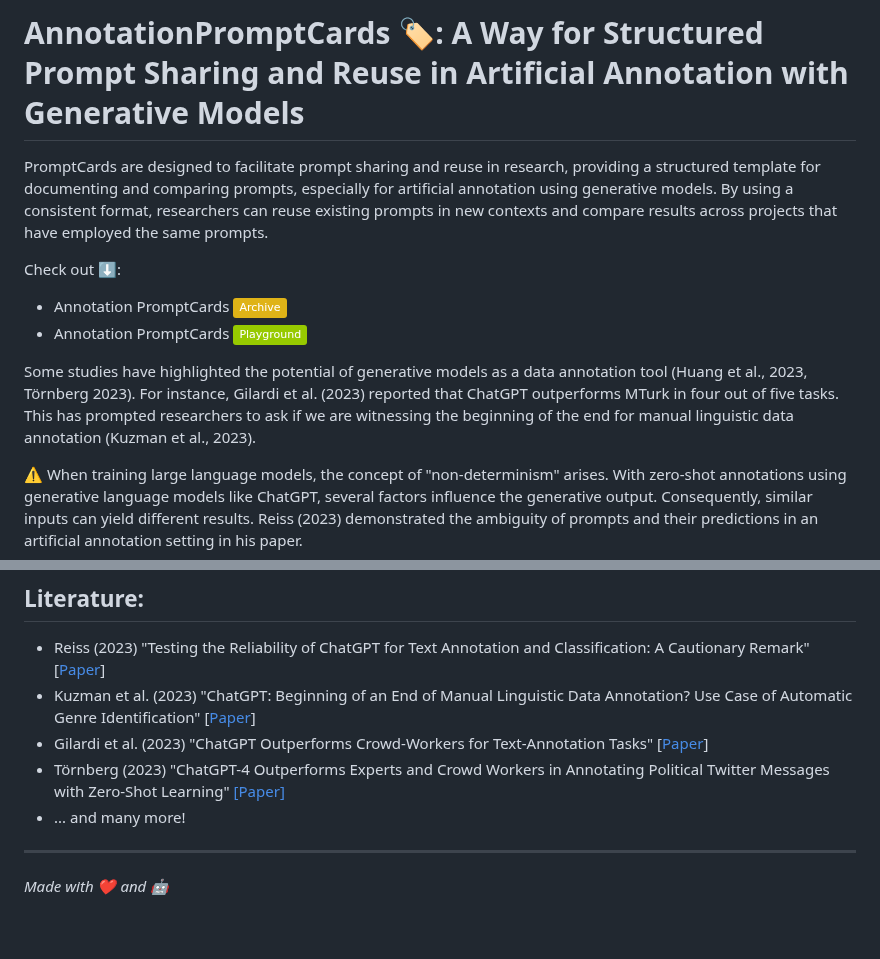
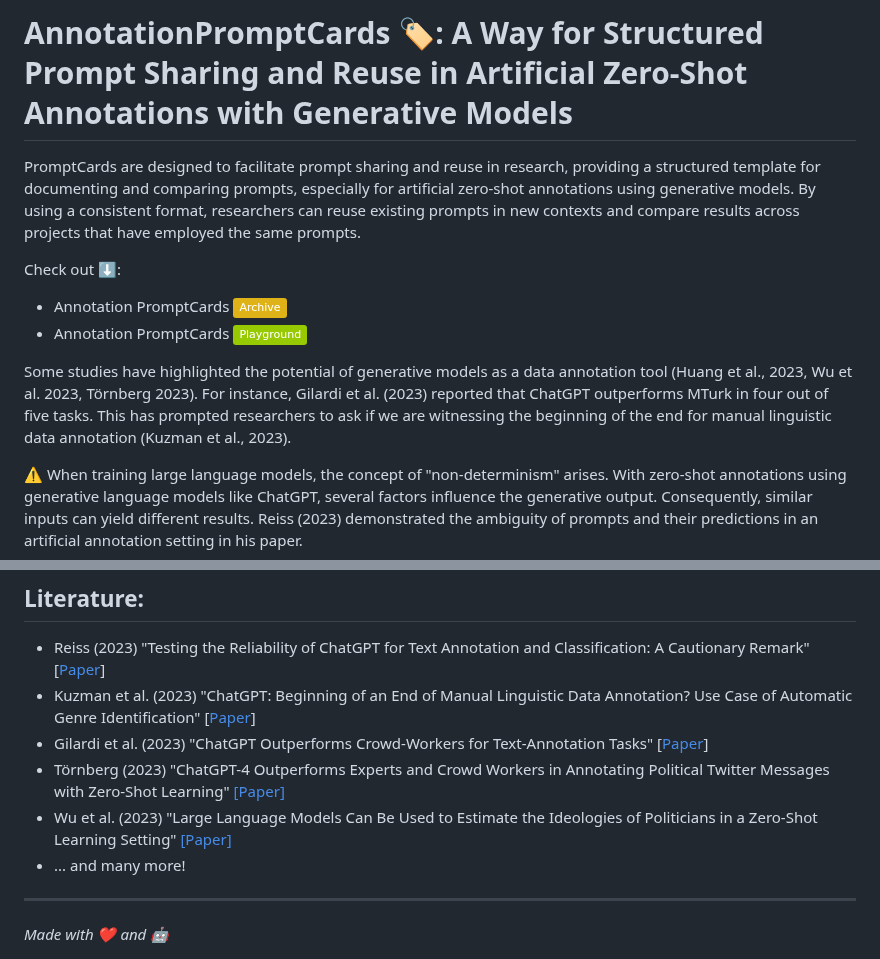
Before and after one commit to chkla/PromptCards, a Markdown page: README.md, 2 parts joined by grey strips. GitHub-like rendering; badges without logos; blank space fills up the shorter version.

```diff
--- a/README.md
+++ b/README.md
@@ -1,12 +1,12 @@
-# AnnotationPromptCards 🏷️: A Way for Structured Prompt Sharing and Reuse in Artificial Annotation with Generative Models
+# AnnotationPromptCards 🏷️: A Way for Structured Prompt Sharing and Reuse in Artificial Zero-Shot Annotations with Generative Models
 
-PromptCards are designed to facilitate prompt sharing and reuse in research, providing a structured template for documenting and comparing prompts, especially for artificial annotation using generative models. By using a consistent format, researchers can reuse existing prompts in new contexts and compare results across projects that have employed the same prompts.
+PromptCards are designed to facilitate prompt sharing and reuse in research, providing a structured template for documenting and comparing prompts, especially for artificial zero-shot annotations using generative models. By using a consistent format, researchers can reuse existing prompts in new contexts and compare results across projects that have employed the same prompts.
 
 Check out ⬇️:
 * Annotation PromptCards [![Google Slides](https://img.shields.io/badge/Archive-yellow?logo=google-slides)](https://huggingface.co/spaces/chkla/AnnotationPromptCards)
 * Annotation PromptCards [![Google Slides](https://img.shields.io/badge/Playground-green?logo=google-slides)](https://huggingface.co/spaces/chkla/PromptCardsPlayground)
 
-Some studies have highlighted the potential of generative models as a data annotation tool (Huang et al., 2023, Törnberg 2023). For instance, Gilardi et al. (2023) reported that ChatGPT outperforms MTurk in four out of five tasks. This has prompted researchers to ask if we are witnessing the beginning of the end for manual linguistic data annotation (Kuzman et al., 2023).
+Some studies have highlighted the potential of generative models as a data annotation tool (Huang et al., 2023, Wu et al. 2023, Törnberg 2023). For instance, Gilardi et al. (2023) reported that ChatGPT outperforms MTurk in four out of five tasks. This has prompted researchers to ask if we are witnessing the beginning of the end for manual linguistic data annotation (Kuzman et al., 2023).
 
 ⚠️ When training large language models, the concept of "non-determinism" arises. With zero-shot annotations using generative language models like ChatGPT, several factors influence the generative output. Consequently, similar inputs can yield different results. Reiss (2023) demonstrated the ambiguity of prompts and their predictions in an artificial annotation setting in his paper.
 
@@ -89,6 +89,7 @@ Version: [Version number, e.g., 1.0]
 * Kuzman et al. (2023) "ChatGPT: Beginning of an End of Manual Linguistic Data Annotation? Use Case of Automatic Genre Identification" [[Paper](https://www.semanticscholar.org/reader/31f44f0f2124c54e47f4df54dec63118232c25da)]
 * Gilardi et al. (2023) "ChatGPT Outperforms Crowd-Workers for Text-Annotation Tasks" [[Paper](https://arxiv.org/pdf/2303.15056.pdf)]
 * Törnberg (2023) "ChatGPT-4 Outperforms Experts and Crowd Workers in Annotating Political Twitter Messages with Zero-Shot Learning" [[Paper]](https://arxiv.org/pdf/2304.06588.pdf)
+* Wu et al. (2023) "Large Language Models Can Be Used to Estimate the Ideologies of Politicians in a Zero-Shot Learning Setting" [[Paper]](https://arxiv.org/pdf/2303.12057.pdf)
 * ... and many more!
 
 ---
```
